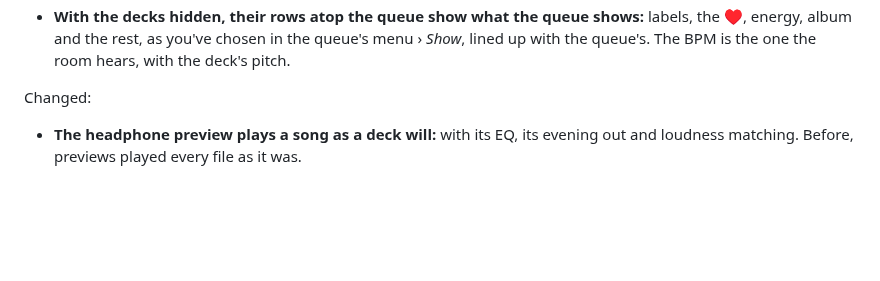
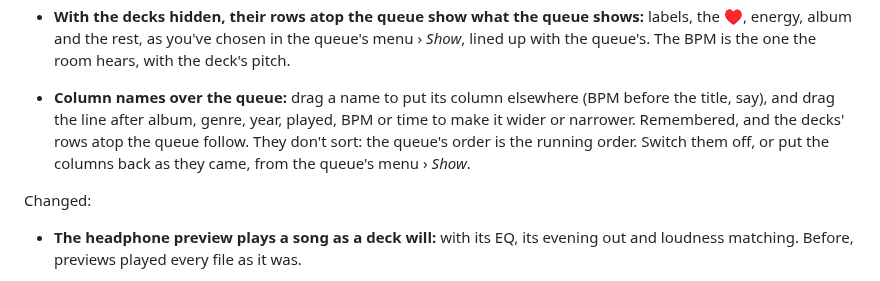
Before and after one commit to GemZombie/GZJam, a Markdown page: CHANGELOG.md, the part around the change. GitHub-like rendering; blank space fills up the shorter version.

Commit message:
Changelog and roadmap: #188 finished for 0.9.5; nothing new left before 1.0

```diff
--- a/CHANGELOG.md
+++ b/CHANGELOG.md
@@ -31,6 +31,12 @@ New:
 - **With the decks hidden, their rows atop the queue show what the queue shows:** labels, the ♥,
   energy, album and the rest, as you've chosen in the queue's menu › *Show*, lined up with the
   queue's. The BPM is the one the room hears, with the deck's pitch.
+
+- **Column names over the queue:** drag a name to put its column elsewhere (BPM before the title,
+  say), and drag the line after album, genre, year, played, BPM or time to make it wider or
+  narrower. Remembered, and the decks' rows atop the queue follow. They don't sort: the queue's
+  order is the running order. Switch them off, or put the columns back as they came, from the
+  queue's menu › *Show*.
 
 Changed:
 
```
Also changed, not shown: ROADMAP.md (+3 -3 lines).
